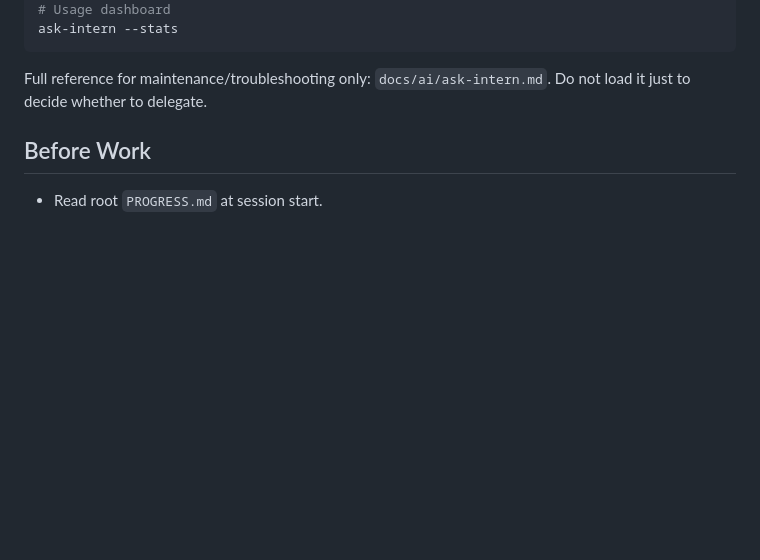
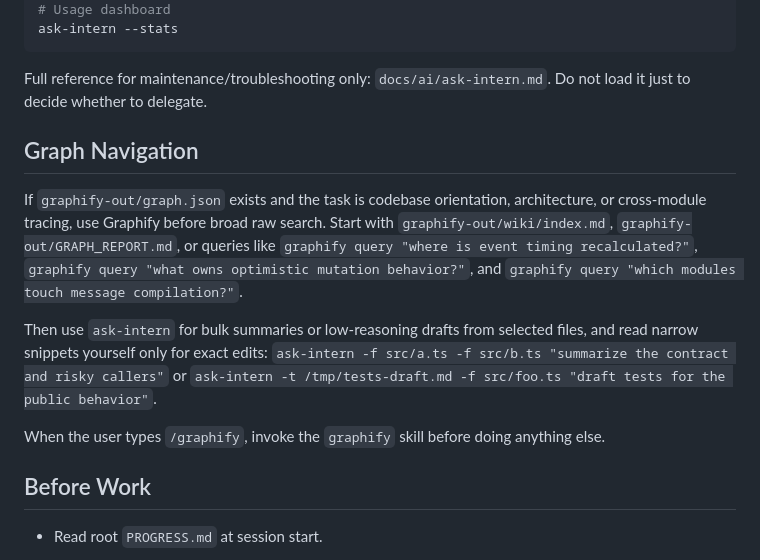
Before and after one commit to divad12/dotfiles, a Markdown page: .claude/AGENTS.md, the part around the change. GitHub-like rendering; blank space fills up the shorter version.

Commit message:
docs: add graphify navigation examples

````diff
--- a/.claude/AGENTS.md
+++ b/.claude/AGENTS.md
@@ -43,6 +43,14 @@ ask-intern --stats
 ```
 
 Full reference for maintenance/troubleshooting only: `docs/ai/ask-intern.md`. Do not load it just to decide whether to delegate.
+
+## Graph Navigation
+
+If `graphify-out/graph.json` exists and the task is codebase orientation, architecture, or cross-module tracing, use Graphify before broad raw search. Start with `graphify-out/wiki/index.md`, `graphify-out/GRAPH_REPORT.md`, or queries like `graphify query "where is event timing recalculated?"`, `graphify query "what owns optimistic mutation behavior?"`, and `graphify query "which modules touch message compilation?"`.
+
+Then use `ask-intern` for bulk summaries or low-reasoning drafts from selected files, and read narrow snippets yourself only for exact edits: `ask-intern -f src/a.ts -f src/b.ts "summarize the contract and risky callers"` or `ask-intern -t /tmp/tests-draft.md -f src/foo.ts "draft tests for the public behavior"`.
+
+When the user types `/graphify`, invoke the `graphify` skill before doing anything else.
 
 ## Before Work
 
````
